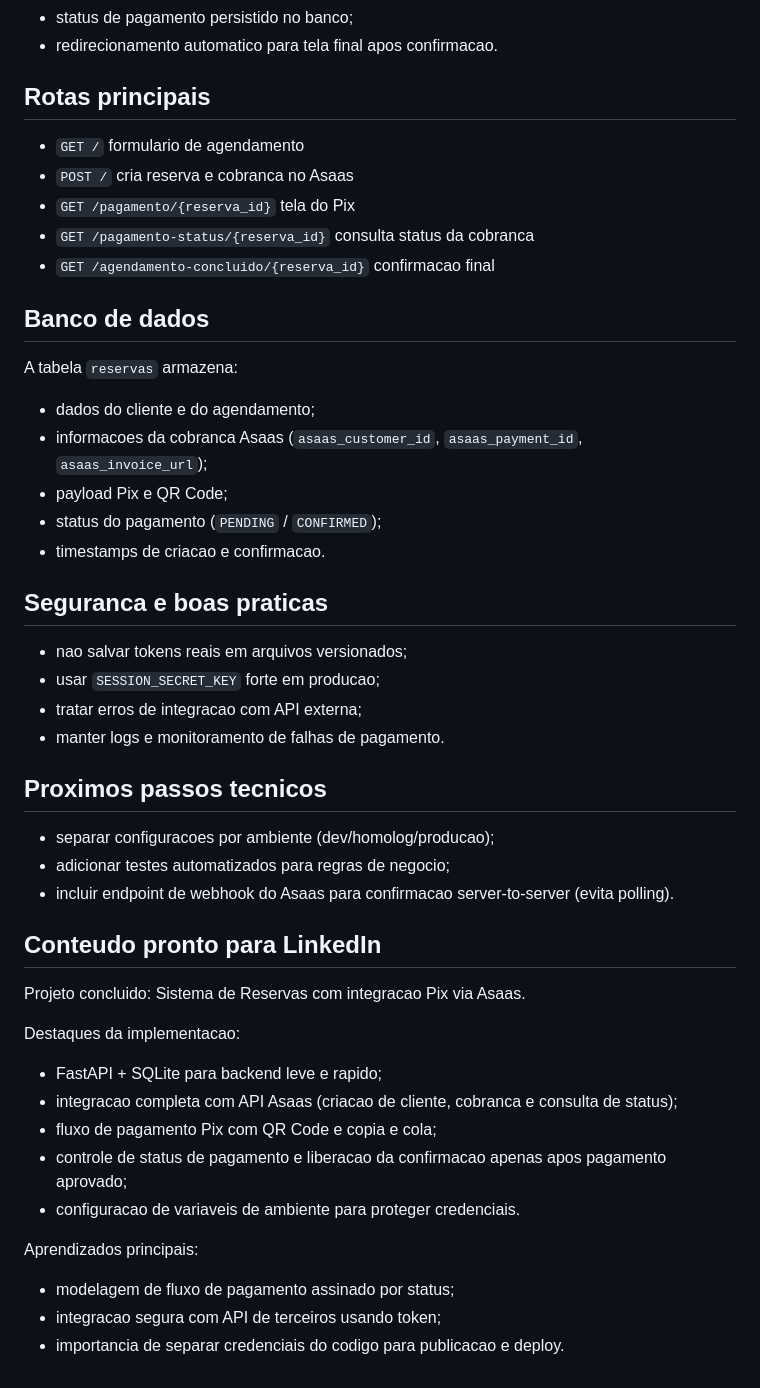
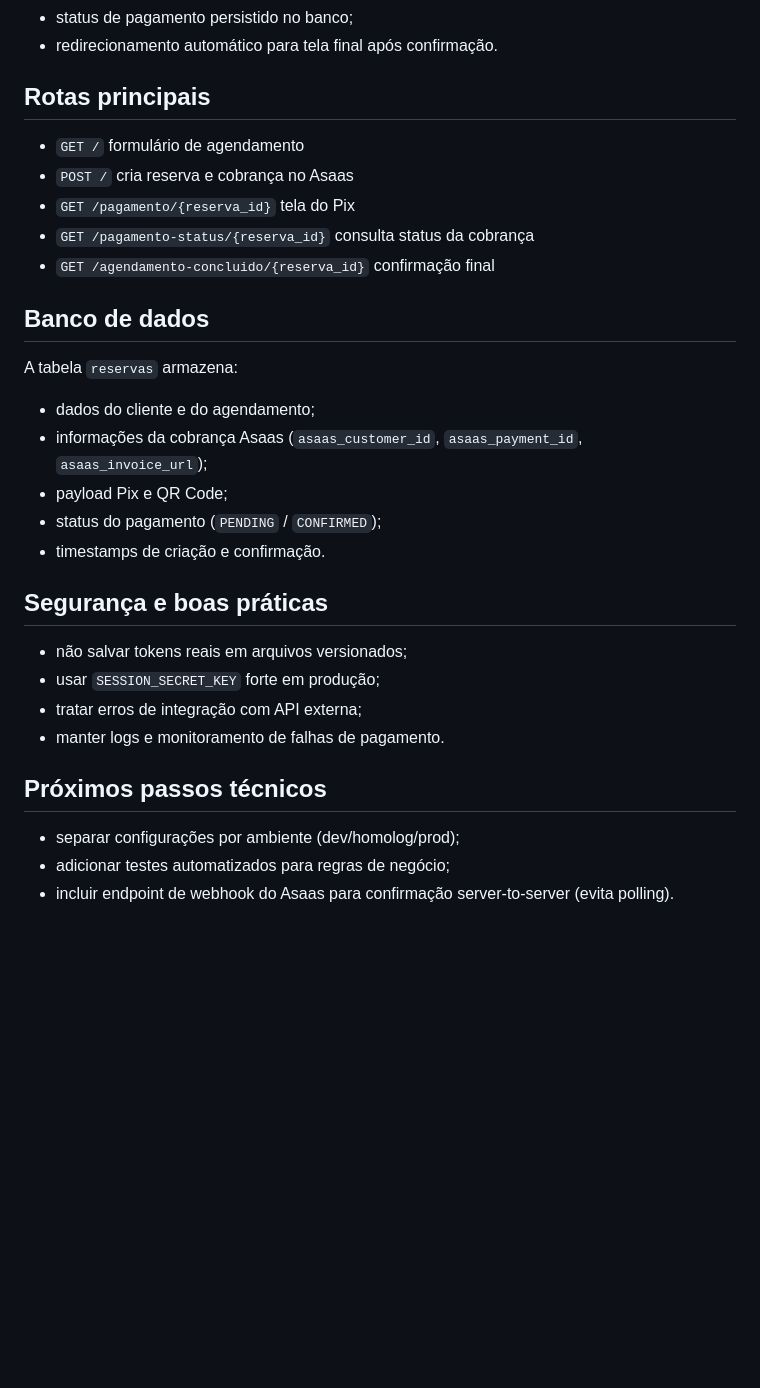
Before and after one commit to oneto133/Agendamento, a Markdown page: README.md, the part around one of its changes. Drawn GitHub-style; blank space fills up the shorter version.

```diff
--- a/README.md
+++ b/README.md
@@ -124,51 +128,33 @@ uvicorn app:app --reload
 - status de pagamento persistido no banco;
-- redirecionamento automatico para tela final apos confirmacao.
+- redirecionamento automático para tela final após confirmação.
 
 ## Rotas principais
 
-- `GET /` formulario de agendamento
-- `POST /` cria reserva e cobranca no Asaas
+- `GET /` formulário de agendamento
+- `POST /` cria reserva e cobrança no Asaas
 - `GET /pagamento/{reserva_id}` tela do Pix
-- `GET /pagamento-status/{reserva_id}` consulta status da cobranca
-- `GET /agendamento-concluido/{reserva_id}` confirmacao final
+- `GET /pagamento-status/{reserva_id}` consulta status da cobrança
+- `GET /agendamento-concluido/{reserva_id}` confirmação final
 
 ## Banco de dados
 
 A tabela `reservas` armazena:
 
 - dados do cliente e do agendamento;
-- informacoes da cobranca Asaas (`asaas_customer_id`, `asaas_payment_id`, `asaas_invoice_url`);
+- informações da cobrança Asaas (`asaas_customer_id`, `asaas_payment_id`, `asaas_invoice_url`);
 - payload Pix e QR Code;
 - status do pagamento (`PENDING` / `CONFIRMED`);
-- timestamps de criacao e confirmacao.
+- timestamps de criação e confirmação.
 
-## Seguranca e boas praticas
+## Segurança e boas práticas
 
-- nao salvar tokens reais em arquivos versionados;
-- usar `SESSION_SECRET_KEY` forte em producao;
-- tratar erros de integracao com API externa;
+- não salvar tokens reais em arquivos versionados;
+- usar `SESSION_SECRET_KEY` forte em produção;
+- tratar erros de integração com API externa;
 - manter logs e monitoramento de falhas de pagamento.
 
-## Proximos passos tecnicos
+## Próximos passos técnicos
 
-- separar configuracoes por ambiente (dev/homolog/producao);
-- adicionar testes automatizados para regras de negocio;
-- incluir endpoint de webhook do Asaas para confirmacao server-to-server (evita polling).
-
-## Conteudo pronto para LinkedIn
-
-Projeto concluido: Sistema de Reservas com integracao Pix via Asaas.
-
-Destaques da implementacao:
-
-- FastAPI + SQLite para backend leve e rapido;
-- integracao completa com API Asaas (criacao de cliente, cobranca e consulta de status);
-- fluxo de pagamento Pix com QR Code e copia e cola;
-- controle de status de pagamento e liberacao da confirmacao apenas apos pagamento aprovado;
-- configuracao de variaveis de ambiente para proteger credenciais.
-
-Aprendizados principais:
-
-- modelagem de fluxo de pagamento assinado por status;
-- integracao segura com API de terceiros usando token;
-- importancia de separar credenciais do codigo para publicacao e deploy.
+- separar configurações por ambiente (dev/homolog/prod);
+- adicionar testes automatizados para regras de negócio;
+- incluir endpoint de webhook do Asaas para confirmação server-to-server (evita polling).
```
Also changed, not shown: other parts of README.md (+42 -38 lines).
